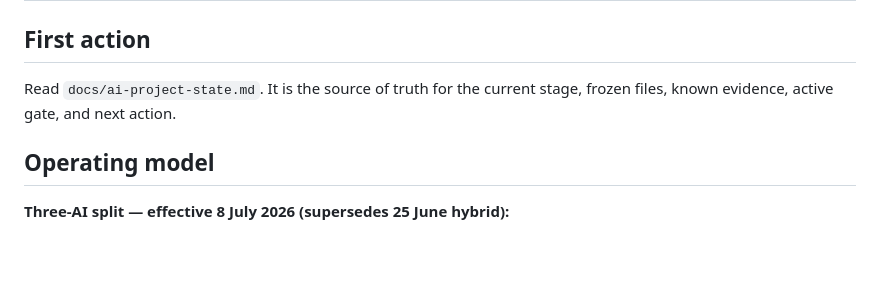
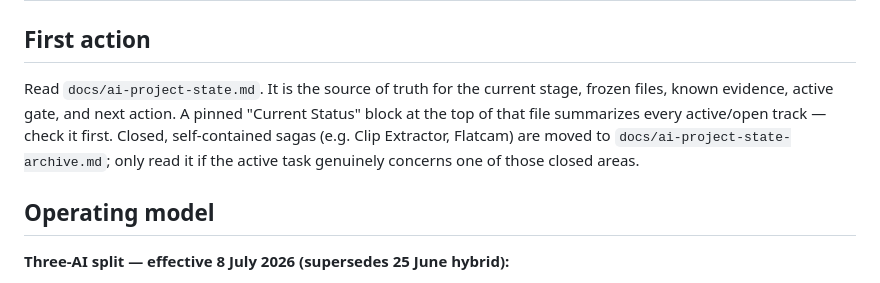
Before and after one commit to JhnsonO/ffa-automations, a Markdown page: CLAUDE.md, the part around the change. Drawn GitHub-style; blank space fills up the shorter version.

Commit message:
docs: point CLAUDE.md bootstrap step at status block + archive file

```diff
--- a/CLAUDE.md
+++ b/CLAUDE.md
@@ -2,7 +2,7 @@
 
 ## First action
 
-Read `docs/ai-project-state.md`. It is the source of truth for the current stage, frozen files, known evidence, active gate, and next action.
+Read `docs/ai-project-state.md`. It is the source of truth for the current stage, frozen files, known evidence, active gate, and next action. A pinned "Current Status" block at the top of that file summarizes every active/open track — check it first. Closed, self-contained sagas (e.g. Clip Extractor, Flatcam) are moved to `docs/ai-project-state-archive.md`; only read it if the active task genuinely concerns one of those closed areas.
 
 ## Operating model
 
```
